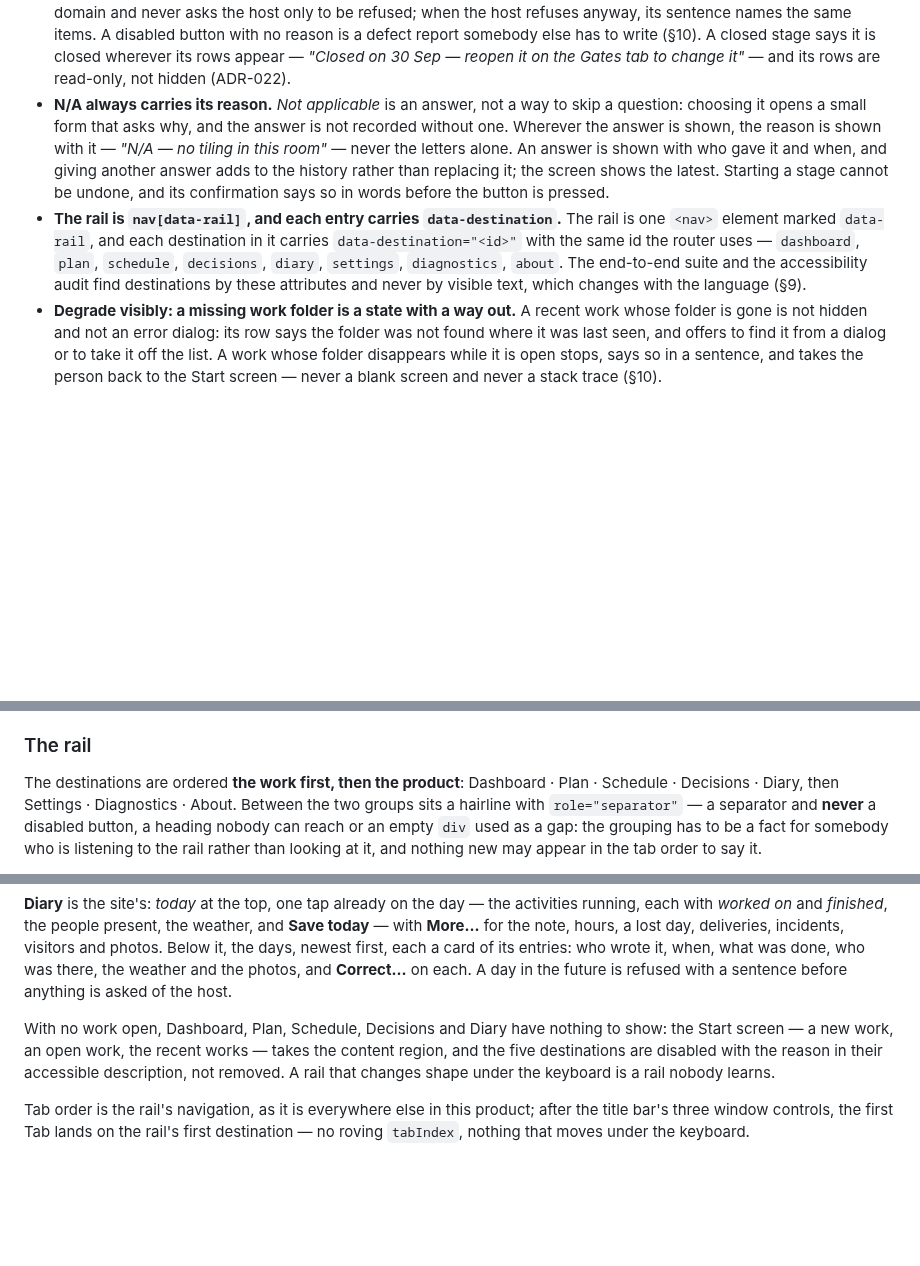
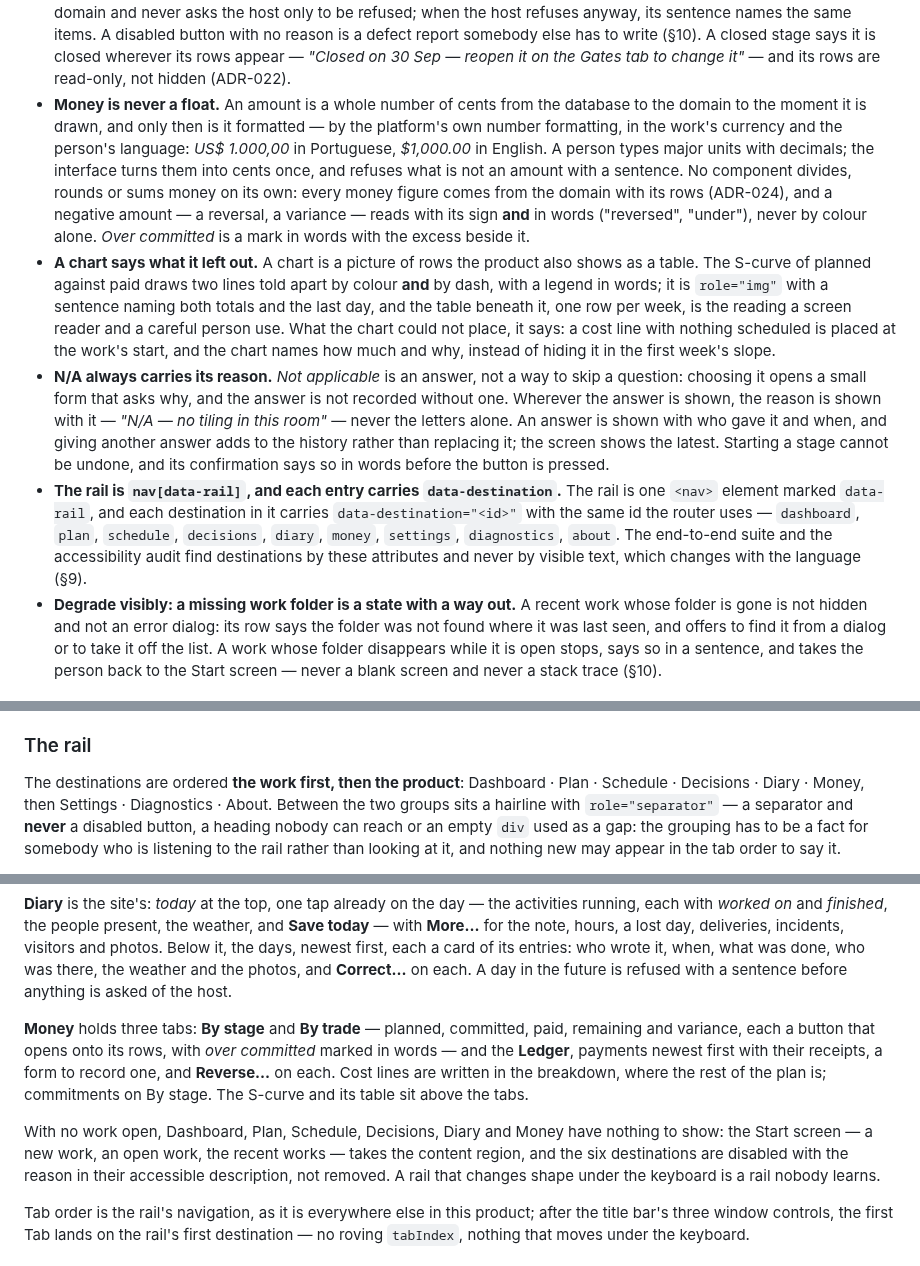
Before and after one commit to alexjustino/ridgebeam, a Markdown page: DESIGN_SYSTEM.md, 3 parts joined by grey strips. GitHub-like rendering; blank space fills up the shorter version.

Commit message:
docs(security, ui): the ledger append-only; money is never a float; a chart says what it left out
Co-Authored-By: Claude Fable 5.1 <noreply@anthropic.com>

```diff
--- a/DESIGN_SYSTEM.md
+++ b/DESIGN_SYSTEM.md
@@ -402,6 +402,21 @@ breaks one is not merged.
   A disabled button with no reason is a defect report somebody else has to write (§10). A closed
   stage says it is closed wherever its rows appear — _"Closed on 30 Sep — reopen it on the Gates
   tab to change it"_ — and its rows are read-only, not hidden (ADR-022).
+- **Money is never a float.** An amount is a whole number of cents from the database to the
+  domain to the moment it is drawn, and only then is it formatted — by the platform's own number
+  formatting, in the work's currency and the person's language: _US$ 1.000,00_ in Portuguese,
+  _$1,000.00_ in English. A person types major units with decimals; the interface turns them into
+  cents once, and refuses what is not an amount with a sentence. No component divides, rounds or
+  sums money on its own: every money figure comes from the domain with its rows (ADR-024), and
+  a negative amount — a reversal, a variance — reads with its sign **and** in words ("reversed",
+  "under"), never by colour alone. _Over committed_ is a mark in words with the excess beside it.
+- **A chart says what it left out.** A chart is a picture of rows the product also shows as a
+  table. The S-curve of planned against paid draws two lines told apart by colour **and** by dash,
+  with a legend in words; it is `role="img"` with a sentence naming both totals and the last day,
+  and the table beneath it, one row per week, is the reading a screen reader and a careful person
+  use. What the chart could not place, it says: a cost line with nothing scheduled is placed at
+  the work's start, and the chart names how much and why, instead of hiding it in the first
+  week's slope.
 - **N/A always carries its reason.** _Not applicable_ is an answer, not a way to skip a
   question: choosing it opens a small form that asks why, and the answer is not recorded without
   one. Wherever the answer is shown, the reason is shown with it — _"N/A — no tiling in this
@@ -412,7 +427,7 @@ breaks one is not merged.
 - **The rail is `nav[data-rail]`, and each entry carries `data-destination`.** The rail is one
   `<nav>` element marked `data-rail`, and each destination in it carries
   `data-destination="<id>"` with the same id the router uses — `dashboard`, `plan`, `schedule`,
-  `decisions`, `diary`, `settings`, `diagnostics`, `about`. The end-to-end suite and the accessibility audit find destinations by
+  `decisions`, `diary`, `money`, `settings`, `diagnostics`, `about`. The end-to-end suite and the accessibility audit find destinations by
   these attributes and never by visible text, which changes with the language (§9).
 - **Degrade visibly: a missing work folder is a state with a way out.** A recent work whose
   folder is gone is not hidden and not an error dialog: its row says the folder was not found
@@ -447,7 +462,7 @@ Maximising works; the hover flyout does not appear yet.
 ### The rail
 
 The destinations are ordered **the work first, then the product**: Dashboard · Plan ·
-Schedule · Decisions · Diary, then Settings · Diagnostics · About. Between the two groups sits a hairline with `role="separator"` —
+Schedule · Decisions · Diary · Money, then Settings · Diagnostics · About. Between the two groups sits a hairline with `role="separator"` —
 a separator and **never** a disabled button, a heading nobody can reach or an empty `div` used as
 a gap: the grouping has to be a fact for somebody who is listening to the rail rather than
 looking at it, and nothing new may appear in the tab order to say it.
@@ -473,9 +488,15 @@ the days, newest first, each a card of its entries: who wrote it, when, what was
 there, the weather and the photos, and **Correct…** on each. A day in the future is refused with
 a sentence before anything is asked of the host.
 
-With no work open, Dashboard, Plan, Schedule, Decisions and Diary have nothing to show: the
-Start screen — a new work, an open work, the recent works — takes the content region, and the
-five destinations are disabled
+**Money** holds three tabs: **By stage** and **By trade** — planned, committed, paid, remaining
+and variance, each a button that opens onto its rows, with _over committed_ marked in words —
+and the **Ledger**, payments newest first with their receipts, a form to record one, and
+**Reverse…** on each. Cost lines are written in the breakdown, where the rest of the plan is;
+commitments on By stage. The S-curve and its table sit above the tabs.
+
+With no work open, Dashboard, Plan, Schedule, Decisions, Diary and Money have nothing to show:
+the Start screen — a new work, an open work, the recent works — takes the content region, and
+the six destinations are disabled
 with the reason in their accessible description, not removed. A rail that changes shape under
 the keyboard is a rail nobody learns.
 
```
Also changed, not shown: SECURITY.md (+25 -14 lines).
